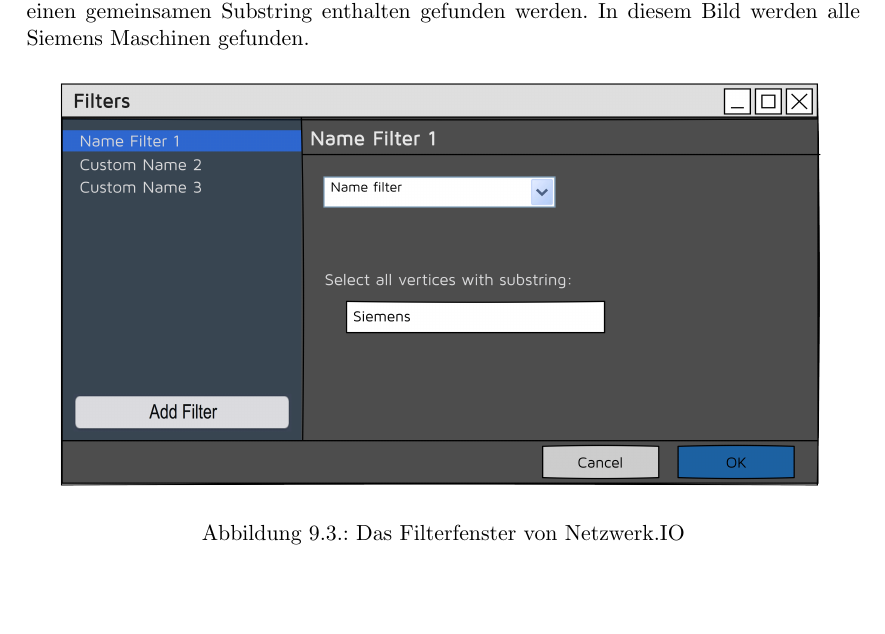
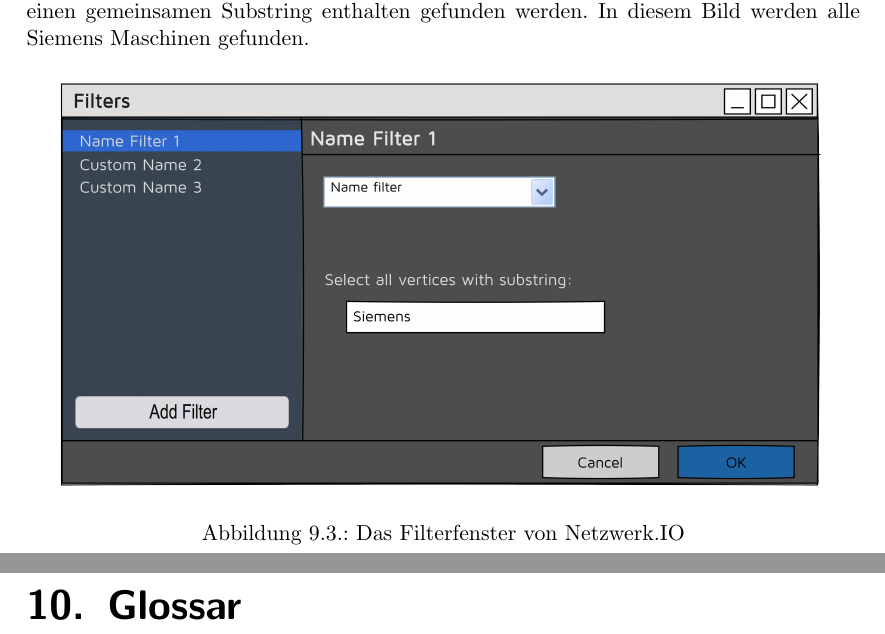
Before and after one commit to truffle-hog/documentation, a LaTeX thesis (requirements/functionalSpecification/functionalSpecificationPS.tex, which reads requirements/functionalSpecification/glossar.tex): part of page 31 of 32 before the commit and two parts of pages 31 and 32 of 33 after it, the two joined at a grey line, cut so that both start at the same text, the shorter picture padded with empty space. Compiled offline with pdfLaTeX.

Commit message:
added glossar

```diff
--- /dev/null
+++ b/requirements/functionalSpecification/glossar.tex
@@ -0,0 +1 @@
+\chapter{Glossar}
```
Also changed, not shown: requirements/functionalSpecification/functionalSpecificationPS.tex (+2 -0 lines).
